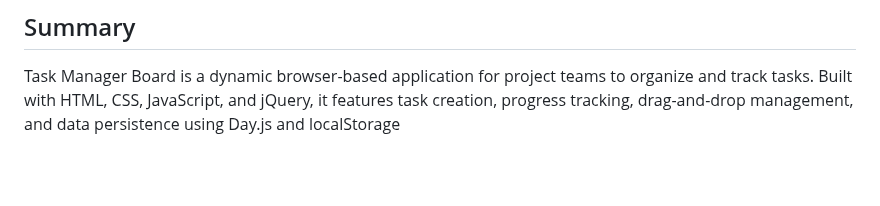
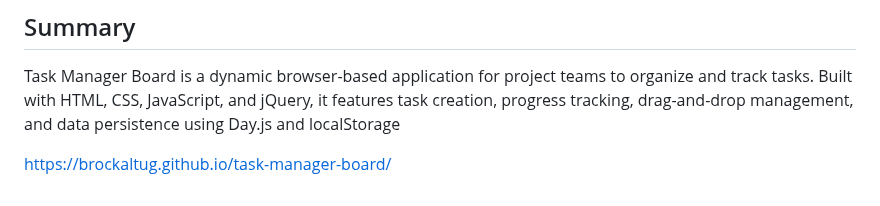
Before and after one commit to BrockAltug/task-manager-board, a Markdown page: README.md, the part around the change. Rendered like a GitHub page; blank space fills up the shorter version.

```diff
--- a/README.md
+++ b/README.md
@@ -61,3 +61,5 @@ Task Board is a web-based application that offers a clean and intuitive interfac
 ## Summary
 
 Task Manager Board is a dynamic browser-based application for project teams to organize and track tasks. Built with HTML, CSS, JavaScript, and jQuery, it features task creation, progress tracking, drag-and-drop management, and data persistence using Day.js and localStorage
+
+https://brockaltug.github.io/task-manager-board/
```
